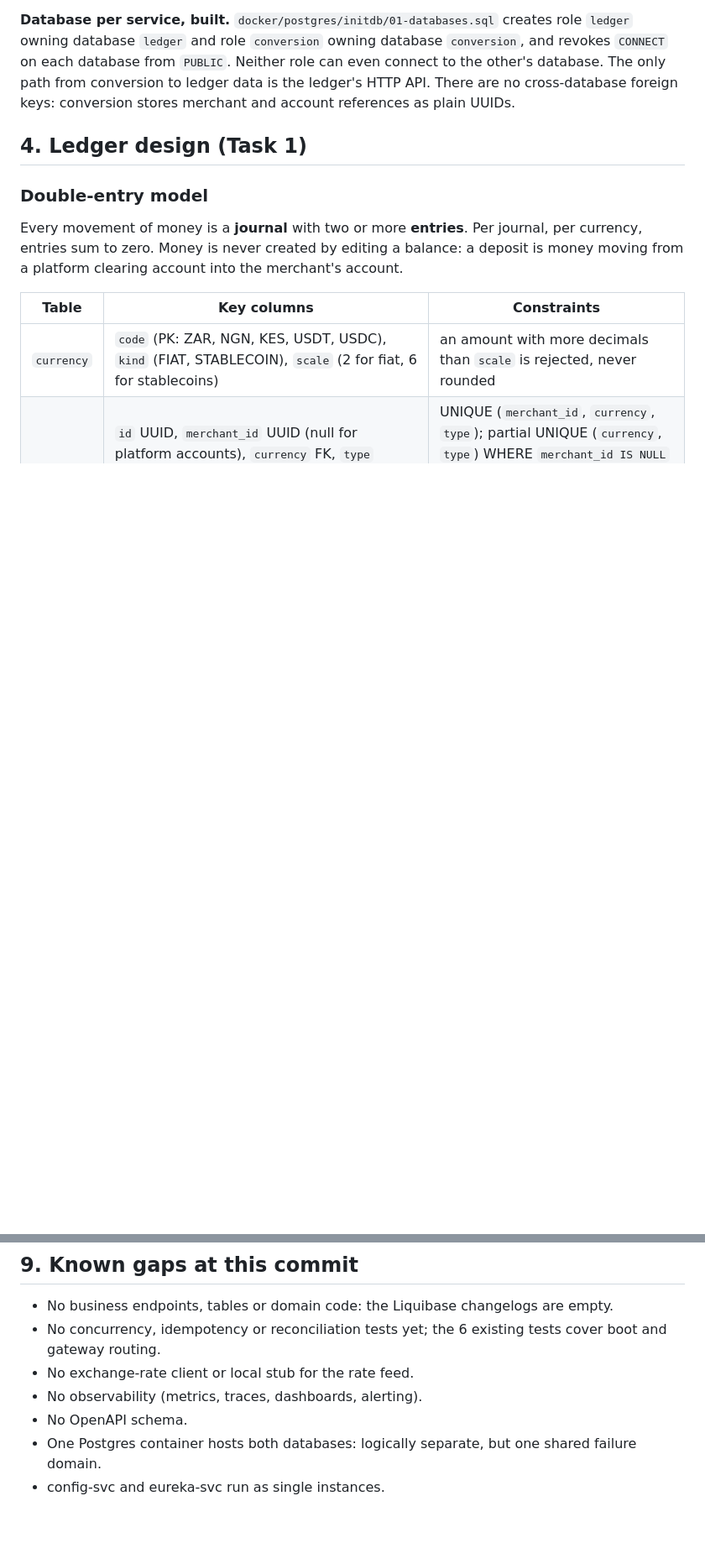
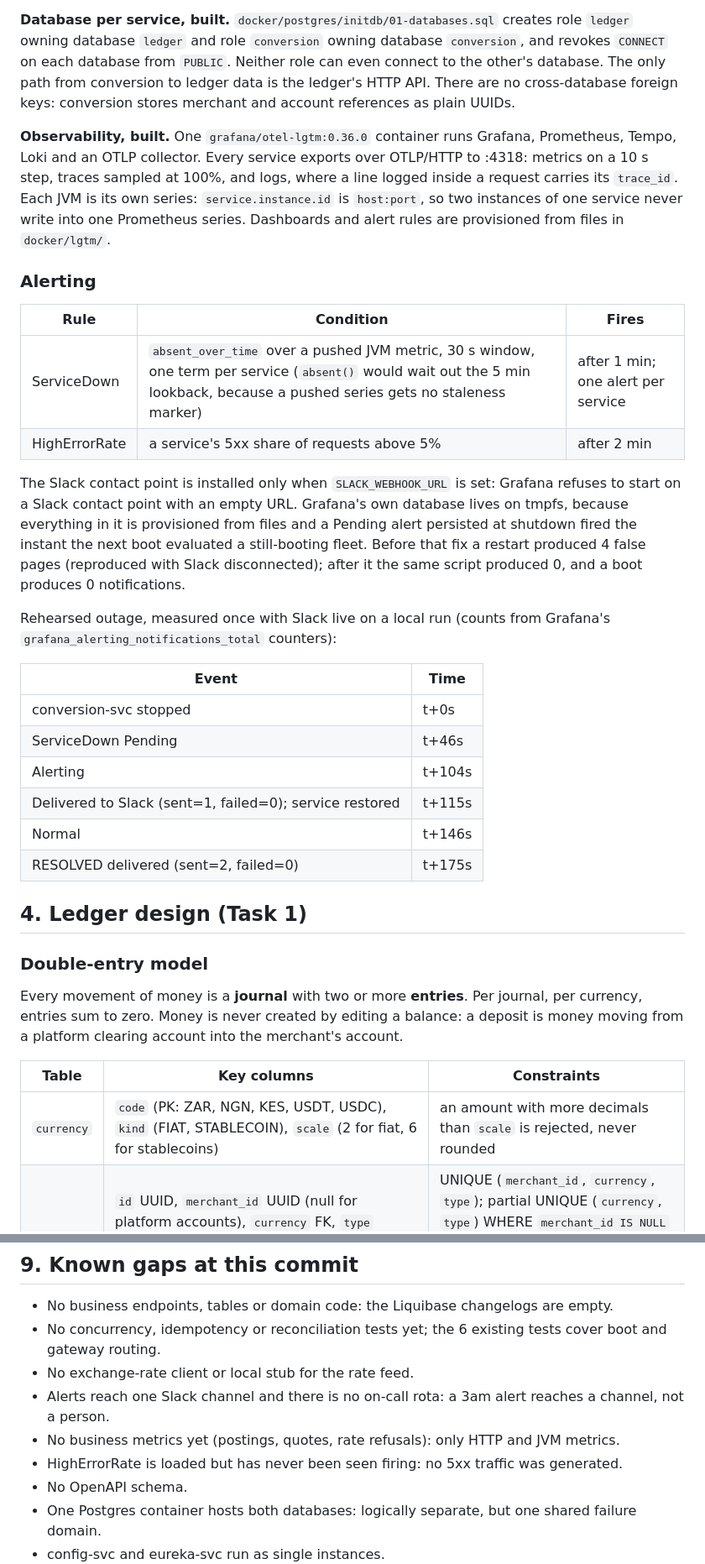
Before and after one commit to sean-huni/ezeebit-wallet, a Markdown page: ARCHITECTURE.md, 2 parts joined by grey strips. Shown at 84% size. GitHub-like rendering; blank space fills up the shorter version.

```diff
--- a/ARCHITECTURE.md
+++ b/ARCHITECTURE.md
@@ -119,6 +122,28 @@ Without it all three reached the client as 500, which reads as a gateway bug. Tw
 **Registry timings, built.** Eureka's server response cache is 5s (default 30s), clients fetch the registry every 5s (default 30s), and the gateway's load-balancer instance cache is disabled. With defaults, a fresh fleet could not route for up to about a minute, and a dead instance stayed routable for longer.
 
 **Database per service, built.** `docker/postgres/initdb/01-databases.sql` creates role `ledger` owning database `ledger` and role `conversion` owning database `conversion`, and revokes `CONNECT` on each database from `PUBLIC`. Neither role can even connect to the other's database. The only path from conversion to ledger data is the ledger's HTTP API. There are no cross-database foreign keys: conversion stores merchant and account references as plain UUIDs.
+
+**Observability, built.** One `grafana/otel-lgtm:0.36.0` container runs Grafana, Prometheus, Tempo, Loki and an OTLP collector. Every service exports over OTLP/HTTP to :4318: metrics on a 10 s step, traces sampled at 100%, and logs, where a line logged inside a request carries its `trace_id`. Each JVM is its own series: `service.instance.id` is `host:port`, so two instances of one service never write into one Prometheus series. Dashboards and alert rules are provisioned from files in `docker/lgtm/`.
+
+### Alerting
+
+| Rule | Condition | Fires |
+|---|---|---|
+| ServiceDown | `absent_over_time` over a pushed JVM metric, 30 s window, one term per service (`absent()` would wait out the 5 min lookback, because a pushed series gets no staleness marker) | after 1 min; one alert per service |
+| HighErrorRate | a service's 5xx share of requests above 5% | after 2 min |
+
+The Slack contact point is installed only when `SLACK_WEBHOOK_URL` is set: Grafana refuses to start on a Slack contact point with an empty URL. Grafana's own database lives on tmpfs, because everything in it is provisioned from files and a Pending alert persisted at shutdown fired the instant the next boot evaluated a still-booting fleet. Before that fix a restart produced 4 false pages (reproduced with Slack disconnected); after it the same script produced 0, and a boot produces 0 notifications.
+
+Rehearsed outage, measured once with Slack live on a local run (counts from Grafana's `grafana_alerting_notifications_total` counters):
+
+| Event | Time |
+|---|---|
+| conversion-svc stopped | t+0s |
+| ServiceDown Pending | t+46s |
+| Alerting | t+104s |
+| Delivered to Slack (sent=1, failed=0); service restored | t+115s |
+| Normal | t+146s |
+| RESOLVED delivered (sent=2, failed=0) | t+175s |
 
 ## 4. Ledger design (Task 1)
 
@@ -291,7 +316,9 @@ The rest of 12-factor is followed: config comes from the environment with commit
 - No business endpoints, tables or domain code: the Liquibase changelogs are empty.
 - No concurrency, idempotency or reconciliation tests yet; the 6 existing tests cover boot and gateway routing.
 - No exchange-rate client or local stub for the rate feed.
-- No observability (metrics, traces, dashboards, alerting).
+- Alerts reach one Slack channel and there is no on-call rota: a 3am alert reaches a channel, not a person.
+- No business metrics yet (postings, quotes, rate refusals): only HTTP and JVM metrics.
+- HighErrorRate is loaded but has never been seen firing: no 5xx traffic was generated.
 - No OpenAPI schema.
 - One Postgres container hosts both databases: logically separate, but one shared failure domain.
 - config-svc and eureka-svc run as single instances.
```
Also changed, not shown: other parts of ARCHITECTURE.md (+8 -5 lines), README.md (+5 -2 lines), SOLUTION.md (+11 -3 lines).
